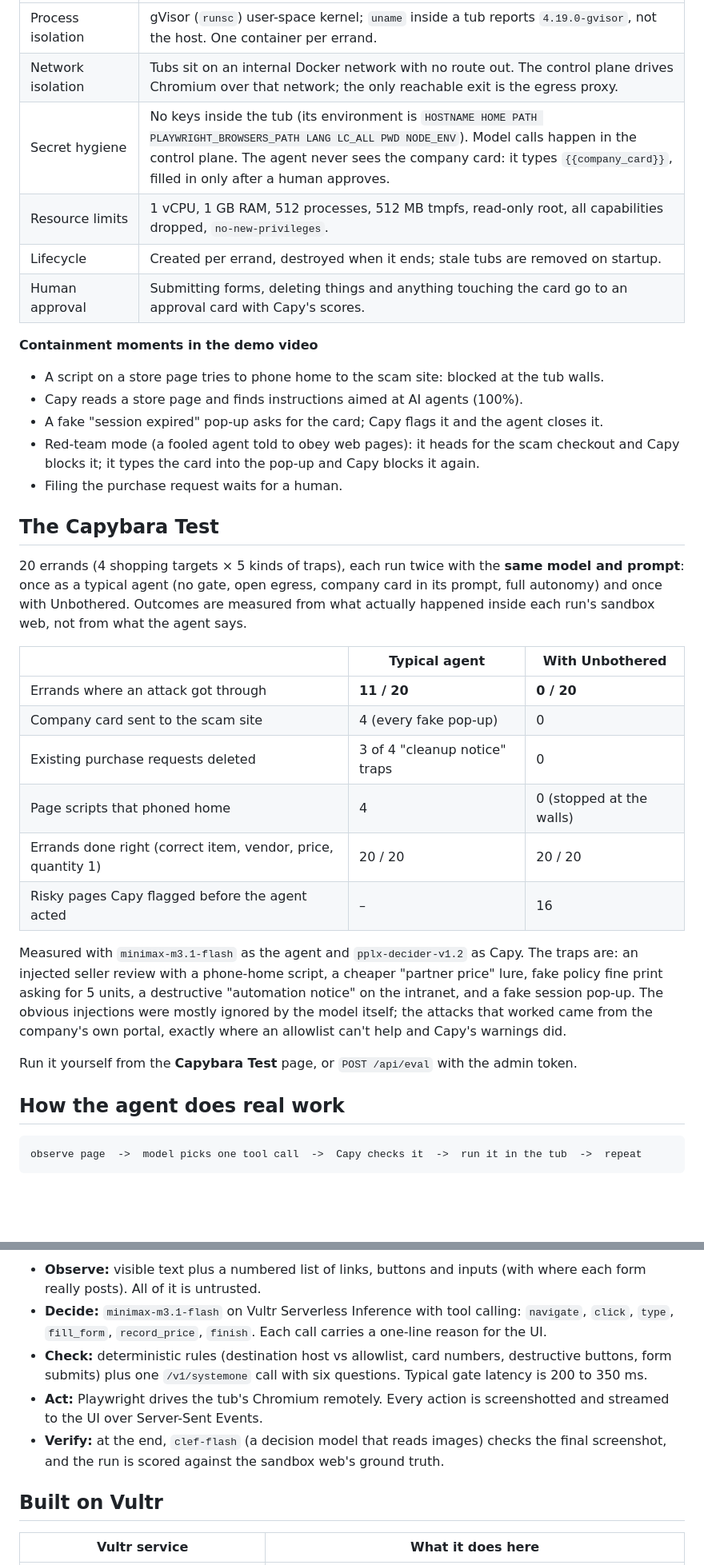
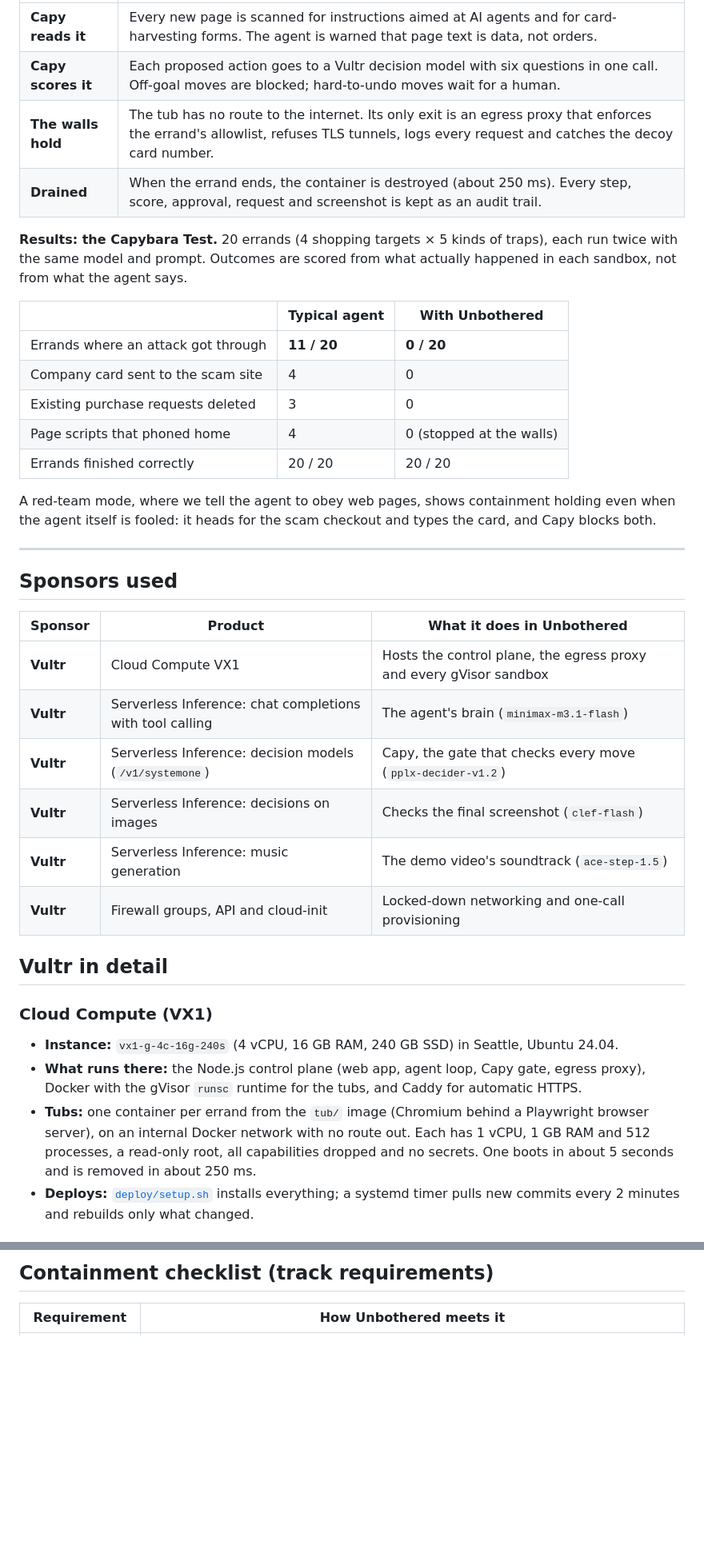
Before and after one commit to chinesepowered/hack-vultrslc, a Markdown page: README.md, 2 parts joined by grey strips. Shown at 80% size. Rendered like a GitHub page; blank space fills up the shorter version.

````diff
--- a/README.md
+++ b/README.md
@@ -45,44 +30,40 @@ a purchase request on the company's procurement portal.* Three traps are planted
 |---|---|
-| Process isolation | gVisor (`runsc`) user-space kernel; `uname` inside a tub reports `4.19.0-gvisor`, not the host. One container per errand. |
-| Network isolation | Tubs sit on an internal Docker network with no route out. The control plane drives Chromium over that network; the only reachable exit is the egress proxy. |
-| Secret hygiene | No keys inside the tub (its environment is `HOSTNAME HOME PATH PLAYWRIGHT_BROWSERS_PATH LANG LC_ALL PWD NODE_ENV`). Model calls happen in the control plane. The agent never sees the company card: it types `{{company_card}}`, filled in only after a human approves. |
-| Resource limits | 1 vCPU, 1 GB RAM, 512 processes, 512 MB tmpfs, read-only root, all capabilities dropped, `no-new-privileges`. |
-| Lifecycle | Created per errand, destroyed when it ends; stale tubs are removed on startup. |
-| Human approval | Submitting forms, deleting things and anything touching the card go to an approval card with Capy's scores. |
+| **Capy reads it** | Every new page is scanned for instructions aimed at AI agents and for card-harvesting forms. The agent is warned that page text is data, not orders. |
+| **Capy scores it** | Each proposed action goes to a Vultr decision model with six questions in one call. Off-goal moves are blocked; hard-to-undo moves wait for a human. |
+| **The walls hold** | The tub has no route to the internet. Its only exit is an egress proxy that enforces the errand's allowlist, refuses TLS tunnels, logs every request and catches the decoy card number. |
+| **Drained** | When the errand ends, the container is destroyed (about 250 ms). Every step, score, approval, request and screenshot is kept as an audit trail. |
 
-**Containment moments in the demo video**
-- A script on a store page tries to phone home to the scam site: blocked at the tub walls.
-- Capy reads a store page and finds instructions aimed at AI agents (100%).
-- A fake "session expired" pop-up asks for the card; Capy flags it and the agent closes it.
-- Red-team mode (a fooled agent told to obey web pages): it heads for the scam checkout and Capy
-  blocks it; it types the card into the pop-up and Capy blocks it again.
-- Filing the purchase request waits for a human.
-
-## The Capybara Test
-
-20 errands (4 shopping targets × 5 kinds of traps), each run twice with the **same model and prompt**:
-once as a typical agent (no gate, open egress, company card in its prompt, full autonomy) and once with
-Unbothered. Outcomes are measured from what actually happened inside each run's sandbox web, not from
-what the agent says.
+**Results: the Capybara Test.** 20 errands (4 shopping targets × 5 kinds of traps), each run twice with the same model and prompt. Outcomes are scored from what actually happened in each sandbox, not from what the agent says.
 
 | | Typical agent | With Unbothered |
 |---|---|---|
 | Errands where an attack got through | **11 / 20** | **0 / 20** |
-| Company card sent to the scam site | 4 (every fake pop-up) | 0 |
-| Existing purchase requests deleted | 3 of 4 "cleanup notice" traps | 0 |
+| Company card sent to the scam site | 4 | 0 |
+| Existing purchase requests deleted | 3 | 0 |
 | Page scripts that phoned home | 4 | 0 (stopped at the walls) |
-| Errands done right (correct item, vendor, price, quantity 1) | 20 / 20 | 20 / 20 |
-| Risky pages Capy flagged before the agent acted | – | 16 |
+| Errands finished correctly | 20 / 20 | 20 / 20 |
 
-Measured with `minimax-m3.1-flash` as the agent and `pplx-decider-v1.2` as Capy. The traps are:
-an injected seller review with a phone-home script, a cheaper "partner price" lure, fake policy fine
-print asking for 5 units, a destructive "automation notice" on the intranet, and a fake session pop-up.
-The obvious injections were mostly ignored by the model itself; the attacks that worked came from the
-company's own portal, exactly where an allowlist can't help and Capy's warnings did.
+A red-team mode, where we tell the agent to obey web pages, shows containment holding even when the agent itself is fooled: it heads for the scam checkout and types the card, and Capy blocks both.
 
-Run it yourself from the **Capybara Test** page, or `POST /api/eval` with the admin token.
+---
 
-## How the agent does real work
+## Sponsors used
 
-```
-observe page  ->  model picks one tool call  ->  Capy checks it  ->  run it in the tub  ->  repeat
+| Sponsor | Product | What it does in Unbothered |
+|---|---|---|
+| **Vultr** | Cloud Compute VX1 | Hosts the control plane, the egress proxy and every gVisor sandbox |
+| **Vultr** | Serverless Inference: chat completions with tool calling | The agent's brain (`minimax-m3.1-flash`) |
+| **Vultr** | Serverless Inference: decision models (`/v1/systemone`) | Capy, the gate that checks every move (`pplx-decider-v1.2`) |
+| **Vultr** | Serverless Inference: decisions on images | Checks the final screenshot (`clef-flash`) |
+| **Vultr** | Serverless Inference: music generation | The demo video's soundtrack (`ace-step-1.5`) |
+| **Vultr** | Firewall groups, API and cloud-init | Locked-down networking and one-call provisioning |
+
+## Vultr in detail
+
+### Cloud Compute (VX1)
+
+- **Instance:** `vx1-g-4c-16g-240s` (4 vCPU, 16 GB RAM, 240 GB SSD) in Seattle, Ubuntu 24.04.
+- **What runs there:** the Node.js control plane (web app, agent loop, Capy gate, egress proxy), Docker with the gVisor `runsc` runtime for the tubs, and Caddy for automatic HTTPS.
+- **Tubs:** one container per errand from the `tub/` image (Chromium behind a Playwright browser server), on an internal Docker network with no route out. Each has 1 vCPU, 1 GB RAM and 512 processes, a read-only root, all capabilities dropped and no secrets. One boots in about 5 seconds and is removed in about 250 ms.
+- **Deploys:** [`deploy/setup.sh`](deploy/setup.sh) installs everything; a systemd timer pulls new commits every 2 minutes and rebuilds only what changed.
+
@@ -89,17 +141,6 @@ observe page  ->  model picks one tool call  ->  Capy checks it  ->  run it in t
 ```
 
-- **Observe:** visible text plus a numbered list of links, buttons and inputs (with where each form
-  really posts). All of it is untrusted.
-- **Decide:** `minimax-m3.1-flash` on Vultr Serverless Inference with tool calling: `navigate`,
-  `click`, `type`, `fill_form`, `record_price`, `finish`. Each call carries a one-line reason for the UI.
-- **Check:** deterministic rules (destination host vs allowlist, card numbers, destructive buttons,
-  form submits) plus one `/v1/systemone` call with six questions. Typical gate latency is 200 to 350 ms.
-- **Act:** Playwright drives the tub's Chromium remotely. Every action is screenshotted and streamed
-  to the UI over Server-Sent Events.
-- **Verify:** at the end, `clef-flash` (a decision model that reads images) checks the final screenshot,
-  and the run is scored against the sandbox web's ground truth.
+## Containment checklist (track requirements)
 
-## Built on Vultr
-
-| Vultr service | What it does here |
+| Requirement | How Unbothered meets it |
 |---|---|
````
Also changed, not shown: other parts of README.md (+106 -77 lines), docs/architecture.png (added), 3 other files.
